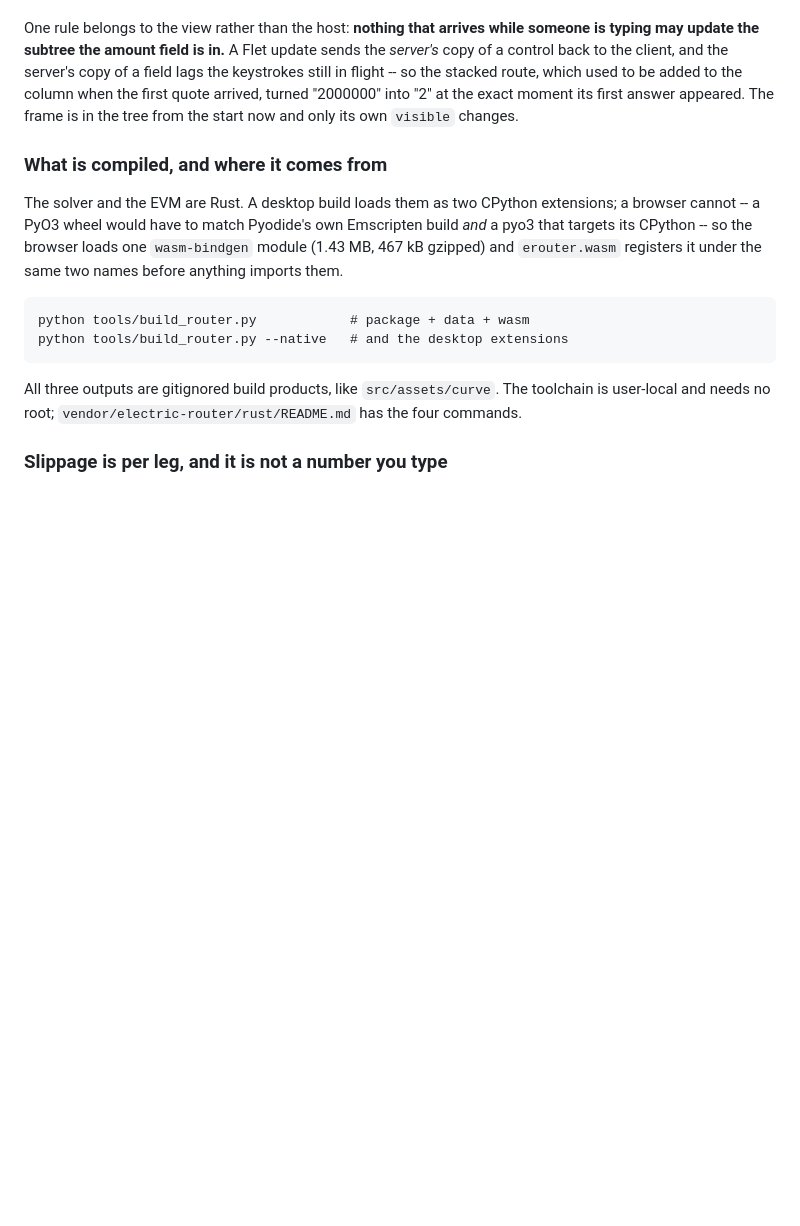
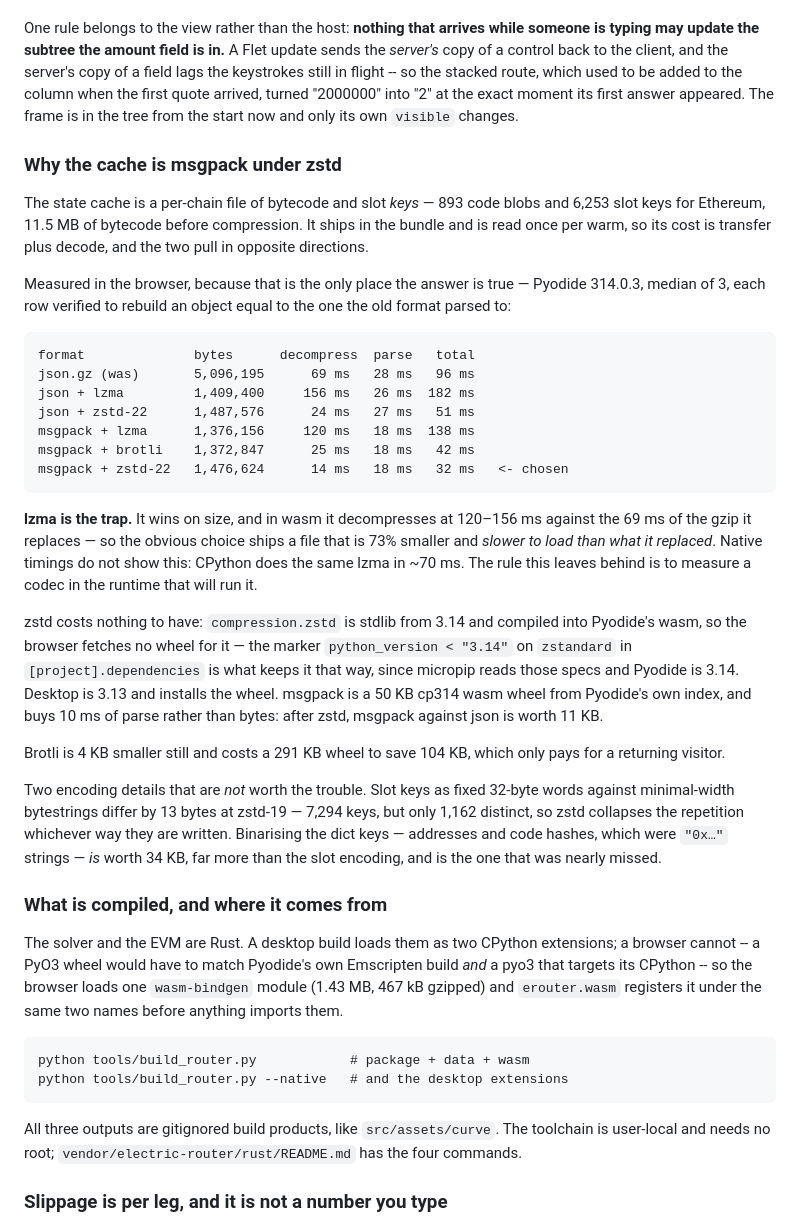
Before and after one commit to michwill/flet-curve-demo, a Markdown page: README.md, the part around the change. Drawn GitHub-style; blank space fills up the shorter version.

Commit message:
Record why the cache is msgpack under zstd, and what it beat
The format changed two commits ago and the reasoning lived only in a
commit message, where the next person to ask "why not lzma, it is
smaller" will not look.  Six candidates, measured in Pyodide rather than
on this machine, each verified to rebuild an object equal to what the old
format parsed to.

The finding worth keeping is that lzma is a trap: smallest, and 120-156
ms to decompress in wasm against the 69 ms of the gzip it replaces, so it
ships a file 73% smaller and slower to load than its predecessor.  CPython
does the same work in ~70 ms and shows none of it.  Measure a codec in the
runtime that will run it.

Also recorded: zstd is free in the browser because it is stdlib from 3.14
and compiled into Pyodide's wasm, which is what the `python_version` marker
on `zstandard` protects; brotli costs a 291 KB wheel to save 104 KB; slot
keys encode the same to within 13 bytes either way because only 1,162 of
7,294 are distinct; and binarising the dict keys is worth 34 KB, which is
the one that was nearly missed.

Co-Authored-By: Claude Opus 5 <noreply@anthropic.com>

````diff
--- a/README.md
+++ b/README.md
@@ -2523,6 +2523,51 @@ route, which used to be added to the column when the first quote arrived,
 turned "2000000" into "2" at the exact moment its first answer appeared.  The
 frame is in the tree from the start now and only its own `visible` changes.
 
+### Why the cache is msgpack under zstd
+
+The state cache is a per-chain file of bytecode and slot *keys* — 893 code
+blobs and 6,253 slot keys for Ethereum, 11.5 MB of bytecode before
+compression. It ships in the bundle and is read once per warm, so its cost is
+transfer plus decode, and the two pull in opposite directions.
+
+Measured in the browser, because that is the only place the answer is true —
+Pyodide 314.0.3, median of 3, each row verified to rebuild an object equal to
+the one the old format parsed to:
+
+```
+format              bytes      decompress  parse   total
+json.gz (was)       5,096,195      69 ms   28 ms   96 ms
+json + lzma         1,409,400     156 ms   26 ms  182 ms
+json + zstd-22      1,487,576      24 ms   27 ms   51 ms
+msgpack + lzma      1,376,156     120 ms   18 ms  138 ms
+msgpack + brotli    1,372,847      25 ms   18 ms   42 ms
+msgpack + zstd-22   1,476,624      14 ms   18 ms   32 ms   <- chosen
+```
+
+**lzma is the trap.** It wins on size, and in wasm it decompresses at 120–156
+ms against the 69 ms of the gzip it replaces — so the obvious choice ships a
+file that is 73% smaller and *slower to load than what it replaced*. Native
+timings do not show this: CPython does the same lzma in ~70 ms. The rule this
+leaves behind is to measure a codec in the runtime that will run it.
+
+zstd costs nothing to have: `compression.zstd` is stdlib from 3.14 and
+compiled into Pyodide's wasm, so the browser fetches no wheel for it — the
+marker `python_version < "3.14"` on `zstandard` in `[project].dependencies` is
+what keeps it that way, since micropip reads those specs and Pyodide is 3.14.
+Desktop is 3.13 and installs the wheel. msgpack is a 50 KB cp314 wasm wheel
+from Pyodide's own index, and buys 10 ms of parse rather than bytes: after
+zstd, msgpack against json is worth 11 KB.
+
+Brotli is 4 KB smaller still and costs a 291 KB wheel to save 104 KB, which
+only pays for a returning visitor.
+
+Two encoding details that are *not* worth the trouble. Slot keys as fixed
+32-byte words against minimal-width bytestrings differ by 13 bytes at
+zstd-19 — 7,294 keys, but only 1,162 distinct, so zstd collapses the
+repetition whichever way they are written. Binarising the dict keys —
+addresses and code hashes, which were `"0x…"` strings — *is* worth 34 KB, far
+more than the slot encoding, and is the one that was nearly missed.
+
 ### What is compiled, and where it comes from
 
 The solver and the EVM are Rust.  A desktop build loads them as two CPython
````
